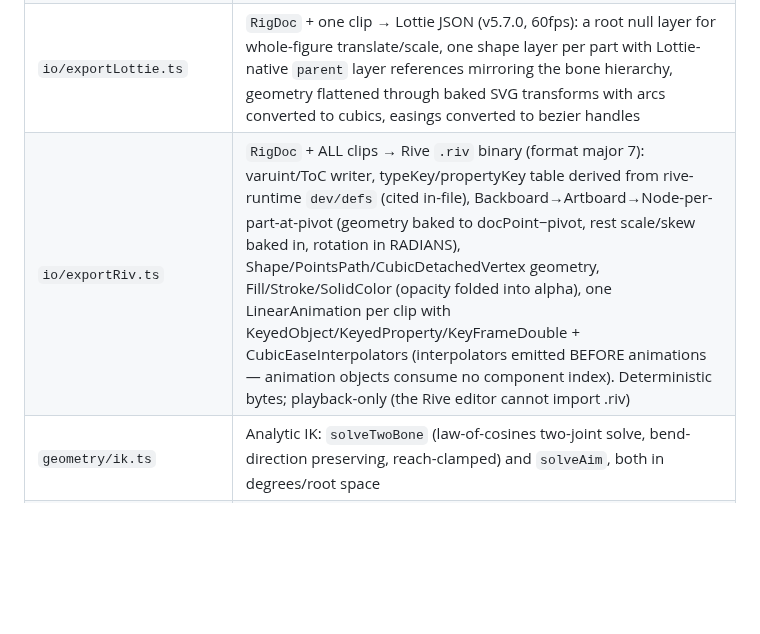
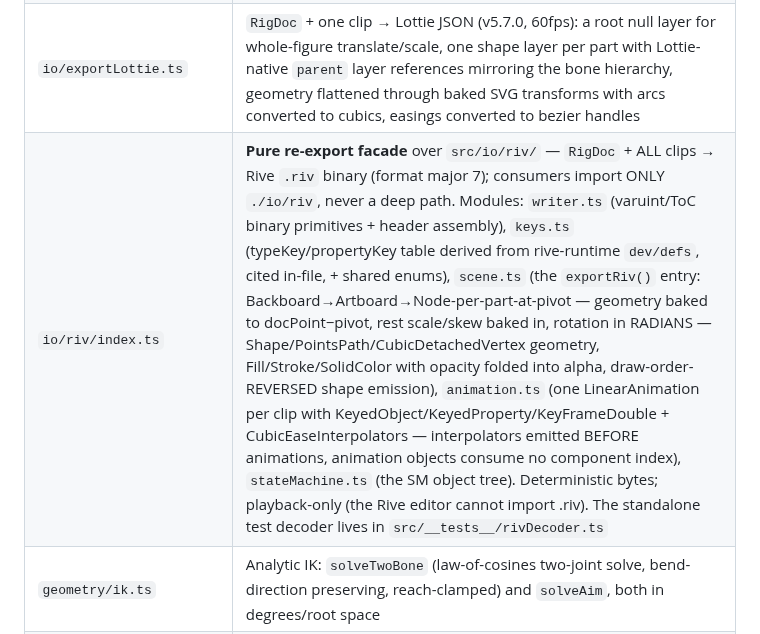
Before and after one commit to sladewasinger/RigStudio, a Markdown page: CLAUDE.md, the part around the change. GitHub-like rendering; blank space fills up the shorter version.

```diff
--- a/CLAUDE.md
+++ b/CLAUDE.md
@@ -87,7 +87,7 @@ from the console; `window.__smPanel` drives the state-machine editor determinist
 | `geometry/paths.ts` | Path-data parser/serializer (normalizes to absolute M/L/C/A/Z), de Casteljau cubic split for node insertion, `arcToCubics`/`pathToCubics` (W3C endpoint→center parametrization) so arc segments can be split and exported as geometry |
 | `geometry/transforms.ts` | SVG transform-list parser plus a small affine `Mat` toolkit (`multiply`/`invertMat`/`applyMat`/`rotationMat`); `rotationPivotOf` finds a transform list's fixed point by testing the *composed matrix* for a rigid rotation, so it recovers pivots regardless of whether Inkscape wrote `rotate(...)` or an equivalent `matrix(...)` |
 | `io/exportLottie.ts` | `RigDoc` + one clip → Lottie JSON (v5.7.0, 60fps): a root null layer for whole-figure translate/scale, one shape layer per part with Lottie-native `parent` layer references mirroring the bone hierarchy, geometry flattened through baked SVG transforms with arcs converted to cubics, easings converted to bezier handles |
-| `io/exportRiv.ts` | `RigDoc` + ALL clips → Rive `.riv` binary (format major 7): varuint/ToC writer, typeKey/propertyKey table derived from rive-runtime `dev/defs` (cited in-file), Backboard→Artboard→Node-per-part-at-pivot (geometry baked to docPoint−pivot, rest scale/skew baked in, rotation in RADIANS), Shape/PointsPath/CubicDetachedVertex geometry, Fill/Stroke/SolidColor (opacity folded into alpha), one LinearAnimation per clip with KeyedObject/KeyedProperty/KeyFrameDouble + CubicEaseInterpolators (interpolators emitted BEFORE animations — animation objects consume no component index). Deterministic bytes; playback-only (the Rive editor cannot import .riv) |
+| `io/riv/index.ts` | **Pure re-export facade** over `src/io/riv/` — `RigDoc` + ALL clips → Rive `.riv` binary (format major 7); consumers import ONLY `./io/riv`, never a deep path. Modules: `writer.ts` (varuint/ToC binary primitives + header assembly), `keys.ts` (typeKey/propertyKey table derived from rive-runtime `dev/defs`, cited in-file, + shared enums), `scene.ts` (the `exportRiv()` entry: Backboard→Artboard→Node-per-part-at-pivot — geometry baked to docPoint−pivot, rest scale/skew baked in, rotation in RADIANS — Shape/PointsPath/CubicDetachedVertex geometry, Fill/Stroke/SolidColor with opacity folded into alpha, draw-order-REVERSED shape emission), `animation.ts` (one LinearAnimation per clip with KeyedObject/KeyedProperty/KeyFrameDouble + CubicEaseInterpolators — interpolators emitted BEFORE animations, animation objects consume no component index), `stateMachine.ts` (the SM object tree). Deterministic bytes; playback-only (the Rive editor cannot import .riv). The standalone test decoder lives in `src/__tests__/rivDecoder.ts` |
 | `geometry/ik.ts` | Analytic IK: `solveTwoBone` (law-of-cosines two-joint solve, bend-direction preserving, reach-clamped) and `solveAim`, both in degrees/root space |
 | `geometry/skin.ts` | Skinning math: `distToSegment`, `skinWeights` (normalized inverse-square distance to bind-time bone segments) |
 | `timeline/graph.ts` | Curve editor panel: value-vs-time plot per track, draggable keys, per-segment bezier handles writing `Keyframe.bezier` |
```
Also changed, not shown: ROADMAP.md (+9 -7 lines).
